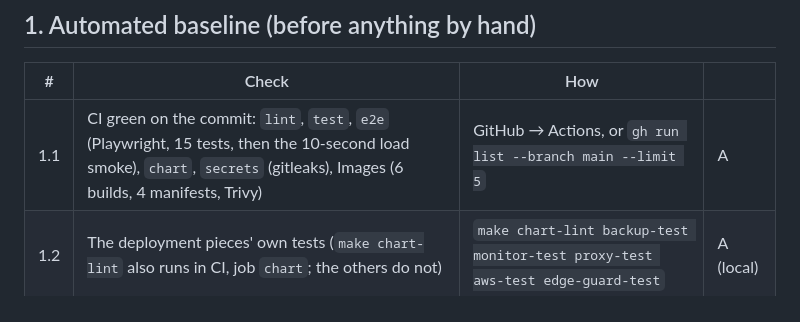
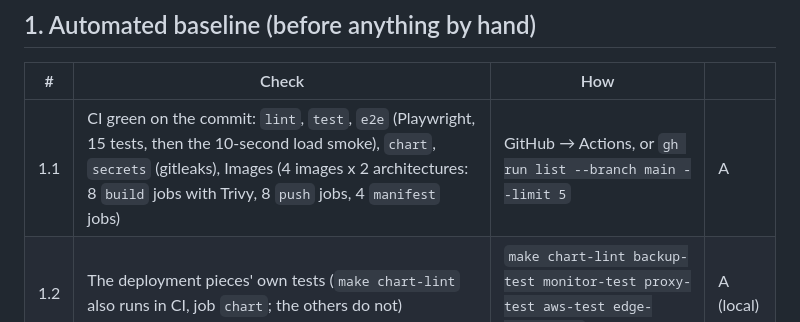
Before and after one commit to yechpa/slax, a Markdown page: docs/recette.md, the part around the change. Rendered like a GitHub page.

Commit message:
docs: the Images workflow's real job count (8 build, 8 push, 4 manifest)
Co-Authored-By: Claude Sonnet 5.5 <noreply@anthropic.com>

```diff
--- a/docs/recette.md
+++ b/docs/recette.md
@@ -30,7 +30,7 @@ Record each run here (copy the table per environment):
 
 | # | Check | How | |
 |---|---|---|---|
-| 1.1 | CI green on the commit: `lint`, `test`, `e2e` (Playwright, 15 tests, then the 10-second load smoke), `chart`, `secrets` (gitleaks), Images (6 builds, 4 manifests, Trivy) | GitHub → Actions, or `gh run list --branch main --limit 5` | A |
+| 1.1 | CI green on the commit: `lint`, `test`, `e2e` (Playwright, 15 tests, then the 10-second load smoke), `chart`, `secrets` (gitleaks), Images (4 images x 2 architectures: 8 `build` jobs with Trivy, 8 `push` jobs, 4 `manifest` jobs) | GitHub → Actions, or `gh run list --branch main --limit 5` | A |
 | 1.2 | The deployment pieces' own tests (`make chart-lint` also runs in CI, job `chart`; the others do not) | `make chart-lint backup-test monitor-test proxy-test aws-test edge-guard-test` | A (local) |
 | 1.3 | The load test: 50 WebSocket clients, 10 messages/s for 2 min, 0 lost, 0 duplicated, 0 HTTP error (CI runs only the 10-second smoke at the end of `e2e`) | `make load` → docs/load-test-results.md (a run is committed) | A (local) |
 | 1.4 | No secret in the repository or its history | CI `secrets`; GitHub → Security → Secret scanning: no open alert | A+M |
```
Also changed, not shown: docs/runbook.md (+2 -2 lines).
